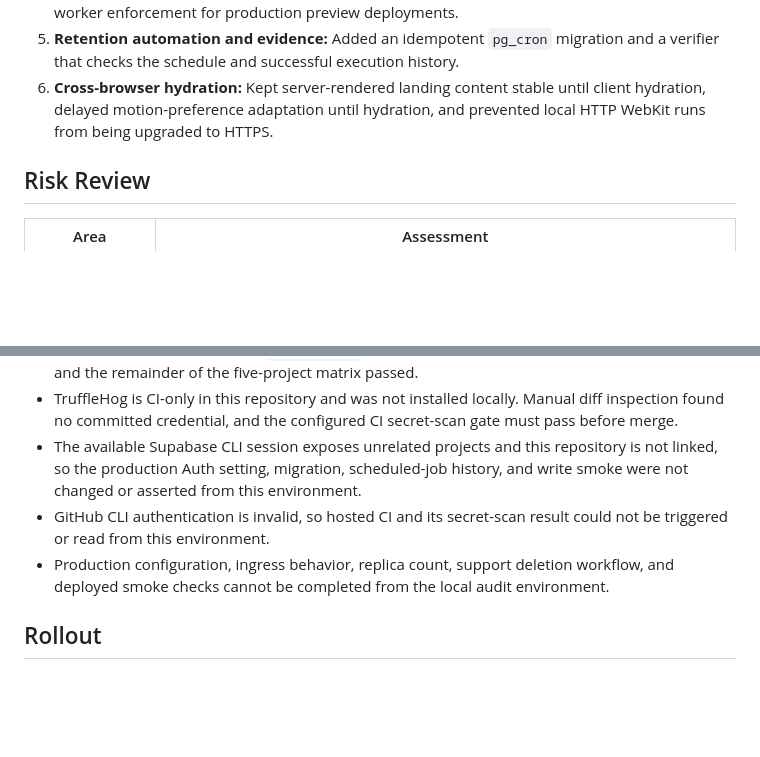
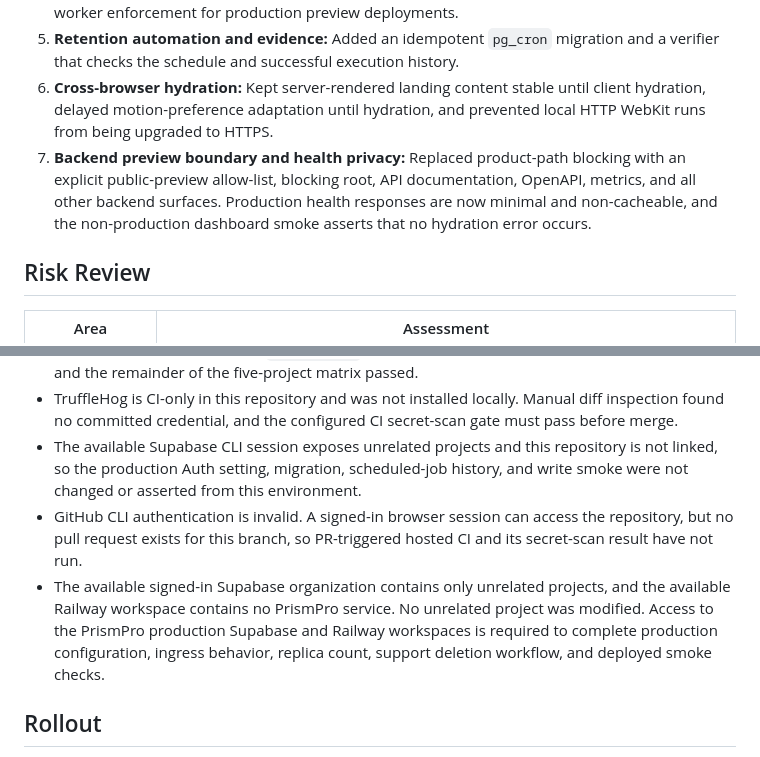
Before and after one commit to NagarjunMa/LinkedinAutomation, a Markdown page: docs/PRI-5_PRE_MERGE_AUDIT.md, 2 parts joined by grey strips. Rendered like a GitHub page; blank space fills up the shorter version.

```diff
--- a/docs/PRI-5_PRE_MERGE_AUDIT.md
+++ b/docs/PRI-5_PRE_MERGE_AUDIT.md
@@ -53,6 +53,7 @@ Critical risk is appropriate because this change introduces an unauthenticated,
 4. **Fail-closed production configuration:** Added exact-origin validation plus single-replica/single-worker enforcement for production preview deployments.
 5. **Retention automation and evidence:** Added an idempotent `pg_cron` migration and a verifier that checks the schedule and successful execution history.
 6. **Cross-browser hydration:** Kept server-rendered landing content stable until client hydration, delayed motion-preference adaptation until hydration, and prevented local HTTP WebKit runs from being upgraded to HTTPS.
+7. **Backend preview boundary and health privacy:** Replaced product-path blocking with an explicit public-preview allow-list, blocking root, API documentation, OpenAPI, metrics, and all other backend surfaces. Production health responses are now minimal and non-cacheable, and the non-production dashboard smoke asserts that no hydration error occurs.
 
 ## Risk Review
 
@@ -95,8 +104,8 @@ Critical risk is appropriate because this change introduces an unauthenticated,
 - The Firefox system-color-preference emulation case was skipped because the local Playwright Firefox/macOS runtime resets `colorScheme` across navigation. Firefox dark-theme interaction and the remainder of the five-project matrix passed.
 - TruffleHog is CI-only in this repository and was not installed locally. Manual diff inspection found no committed credential, and the configured CI secret-scan gate must pass before merge.
 - The available Supabase CLI session exposes unrelated projects and this repository is not linked, so the production Auth setting, migration, scheduled-job history, and write smoke were not changed or asserted from this environment.
-- GitHub CLI authentication is invalid, so hosted CI and its secret-scan result could not be triggered or read from this environment.
-- Production configuration, ingress behavior, replica count, support deletion workflow, and deployed smoke checks cannot be completed from the local audit environment.
+- GitHub CLI authentication is invalid. A signed-in browser session can access the repository, but no pull request exists for this branch, so PR-triggered hosted CI and its secret-scan result have not run.
+- The available signed-in Supabase organization contains only unrelated projects, and the available Railway workspace contains no PrismPro service. No unrelated project was modified. Access to the PrismPro production Supabase and Railway workspaces is required to complete production configuration, ingress behavior, replica count, support deletion workflow, and deployed smoke checks.
 
 ## Rollout
 
```
Also changed, not shown: other parts of docs/PRI-5_PRE_MERGE_AUDIT.md (+15 -7 lines).
